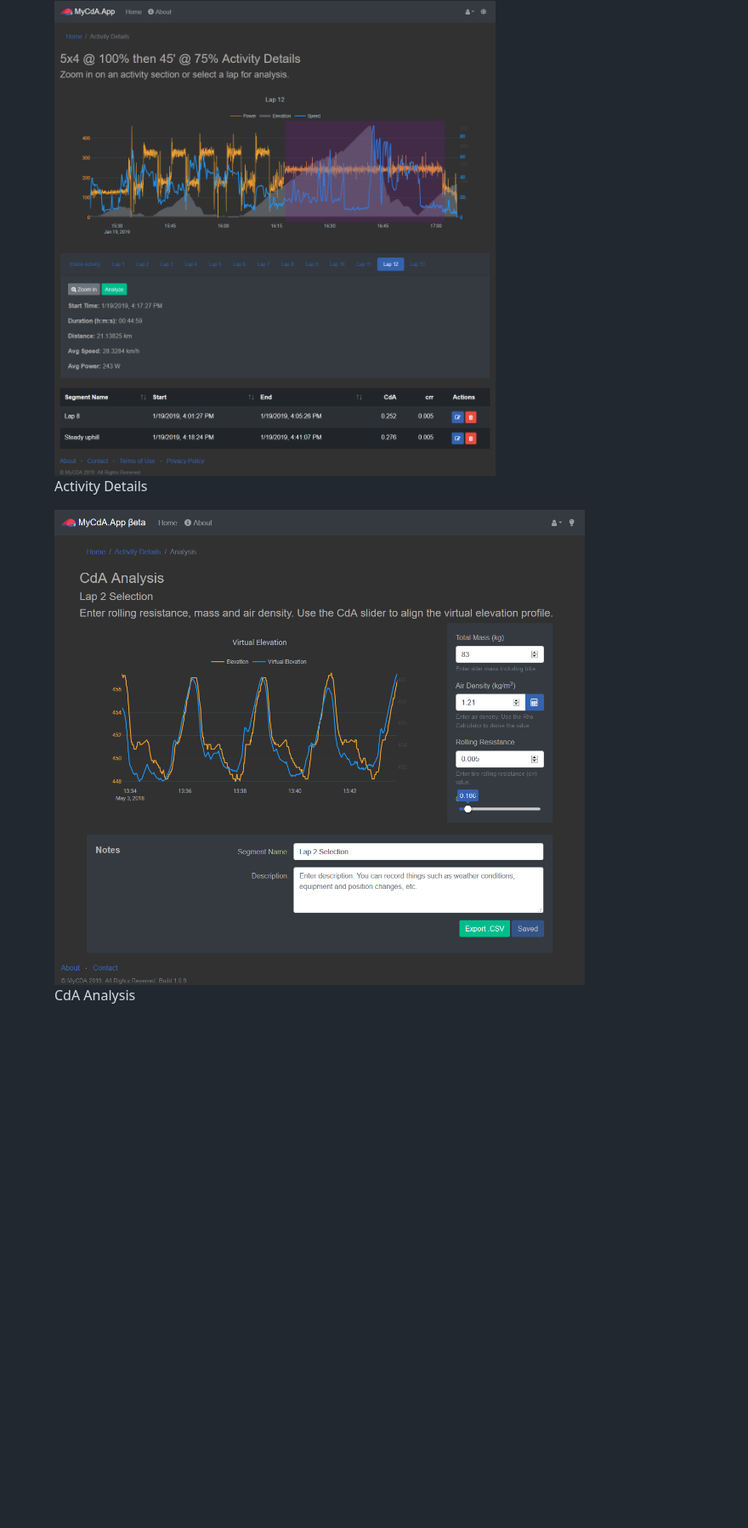
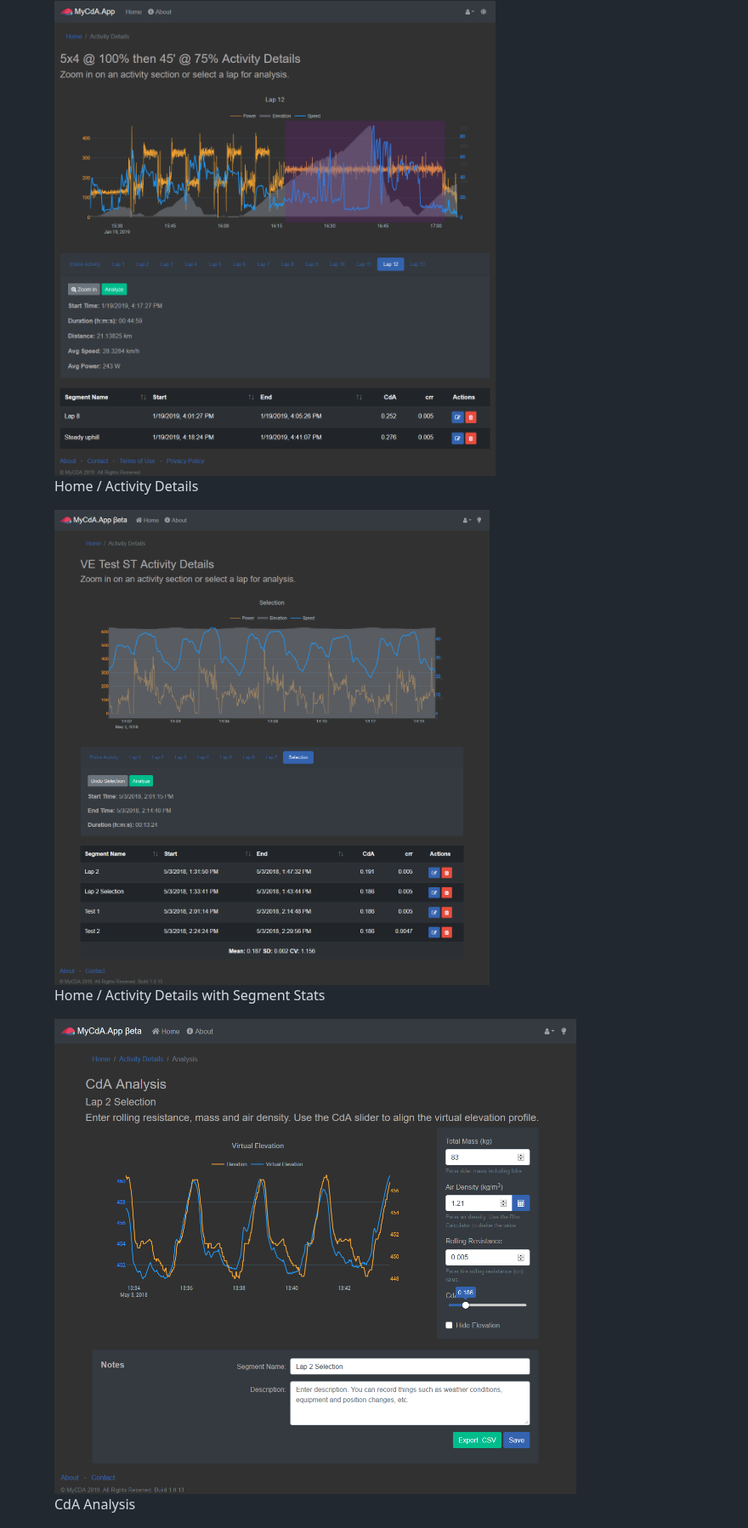
Before and after one commit to mariuspopovici/mycda.app, a Markdown page: README.md, the part around one of its changes. Shown at 85% size. Drawn GitHub-style; pictures changed too: static/images/screens/CdA Analysis MyCdA app.png, static/images/screens/Summary Activity Details MyCdA app.png (added); blank space fills up the shorter version.

```diff
--- a/README.md
+++ b/README.md
@@ -27,7 +32,12 @@ Click [here](https://mycdap.app) for a working demo.
 
 <figure>
   <img src="static/images/screens/Activity Details MyCdA app.png" alt="Activity Details Screen">
-  <figcaption>Activity Details</figcaption>
+  <figcaption>Home / Activity Details</figcaption>
+</figure>
+
+<figure>
+  <img src="static/images/screens/Summary Activity Details MyCdA app.png" alt="Activity Details Screen">
+  <figcaption>Home / Activity Details with Segment Stats</figcaption>
 </figure>
 
 <figure>
```
Also changed, not shown: other parts of README.md (+5 -0 lines), static/images/screens/Login MyCdA app.png (added).
